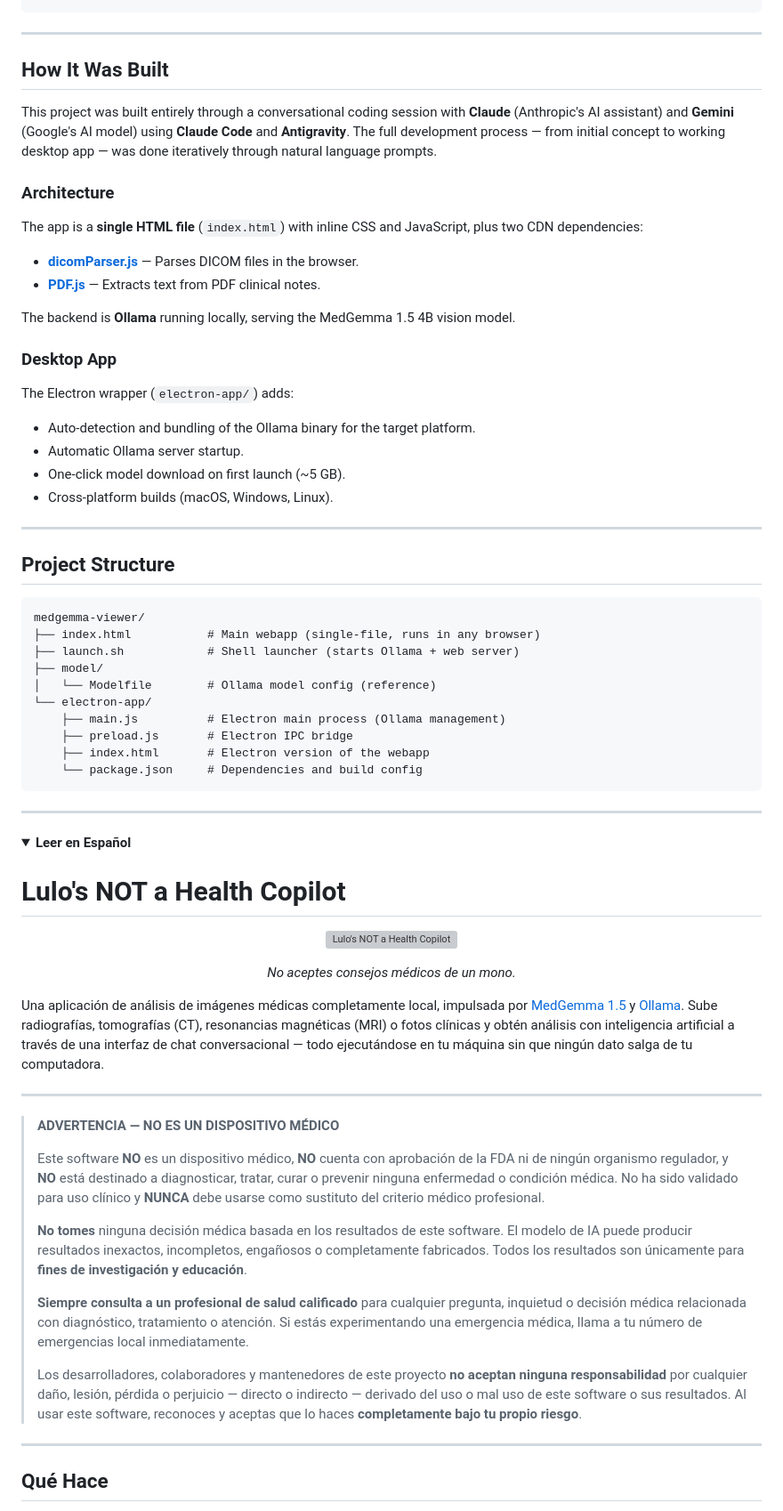
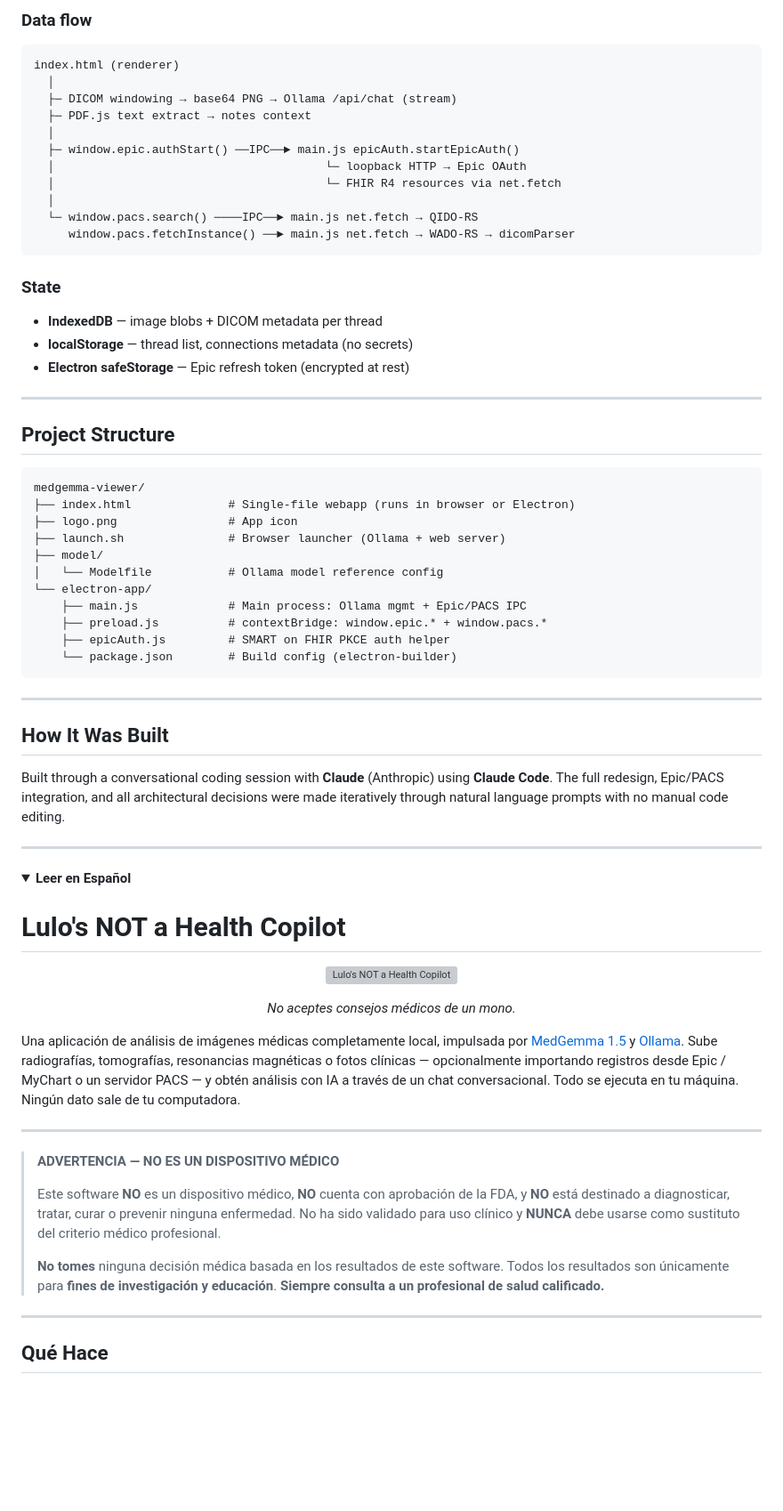
Before and after one commit to KeNFT1/medgemma-viewer, a Markdown page: README.md, the part around one of its changes. Shown at 89% size. Drawn GitHub-style; folded sections open; blank space fills up the shorter version; grey boxes are pictures that could not be loaded.

````diff
--- a/README.md
+++ b/README.md
@@ -111,44 +158,51 @@ ollama cp hf.co/unsloth/medgemma-1.5-4b-it-GGUF:Q8_0 medgemma-vision
+### Data flow
+
+```
+index.html (renderer)
+  │
+  ├─ DICOM windowing → base64 PNG → Ollama /api/chat (stream)
+  ├─ PDF.js text extract → notes context
+  │
+  ├─ window.epic.authStart() ──IPC──► main.js epicAuth.startEpicAuth()
+  │                                       └─ loopback HTTP → Epic OAuth
+  │                                       └─ FHIR R4 resources via net.fetch
+  │
+  └─ window.pacs.search() ────IPC──► main.js net.fetch → QIDO-RS
+     window.pacs.fetchInstance() ──► main.js net.fetch → WADO-RS → dicomParser
+```
+
+### State
+
+- **IndexedDB** — image blobs + DICOM metadata per thread
+- **localStorage** — thread list, connections metadata (no secrets)
+- **Electron safeStorage** — Epic refresh token (encrypted at rest)
+
+---
+
+## Project Structure
+
+```
+medgemma-viewer/
+├── index.html              # Single-file webapp (runs in browser or Electron)
+├── logo.png                # App icon
+├── launch.sh               # Browser launcher (Ollama + web server)
+├── model/
+│   └── Modelfile           # Ollama model reference config
+└── electron-app/
+    ├── main.js             # Main process: Ollama mgmt + Epic/PACS IPC
+    ├── preload.js          # contextBridge: window.epic.* + window.pacs.*
+    ├── epicAuth.js         # SMART on FHIR PKCE auth helper
+    └── package.json        # Build config (electron-builder)
 ```
 
 ---
 
 ## How It Was Built
 
-This project was built entirely through a conversational coding session with **Claude** (Anthropic's AI assistant) and **Gemini** (Google's AI model) using **Claude Code** and **Antigravity**. The full development process — from initial concept to working desktop app — was done iteratively through natural language prompts.
-
-### Architecture
-
-The app is a **single HTML file** (`index.html`) with inline CSS and JavaScript, plus two CDN dependencies:
-- **[dicomParser.js](https://github.com/cornerstonejs/dicomParser)** — Parses DICOM files in the browser.
-- **[PDF.js](https://mozilla.github.io/pdf.js/)** — Extracts text from PDF clinical notes.
-
-The backend is **Ollama** running locally, serving the MedGemma 1.5 4B vision model.
-
-### Desktop App
-
-The Electron wrapper (`electron-app/`) adds:
-- Auto-detection and bundling of the Ollama binary for the target platform.
-- Automatic Ollama server startup.
-- One-click model download on first launch (~5 GB).
-- Cross-platform builds (macOS, Windows, Linux).
+Built through a conversational coding session with **Claude** (Anthropic) using **Claude Code**. The full redesign, Epic/PACS integration, and all architectural decisions were made iteratively through natural language prompts with no manual code editing.
 
 ---
-## Project Structure
 
-```
-medgemma-viewer/
-├── index.html           # Main webapp (single-file, runs in any browser)
-├── launch.sh            # Shell launcher (starts Ollama + web server)
-├── model/
-│   └── Modelfile        # Ollama model config (reference)
-└── electron-app/
-    ├── main.js          # Electron main process (Ollama management)
-    ├── preload.js       # Electron IPC bridge
-    ├── index.html       # Electron version of the webapp
-    └── package.json     # Dependencies and build config
-```
-
----
 <details>
 <summary><strong>Leer en Español</strong></summary>
 
@@ -160,19 +214,15 @@ medgemma-viewer/
 
 <p align="center"><em>No aceptes consejos médicos de un mono.</em></p>
 
-Una aplicación de análisis de imágenes médicas completamente local, impulsada por [MedGemma 1.5](https://huggingface.co/google/medgemma-4b-it) y [Ollama](https://ollama.com). Sube radiografías, tomografías (CT), resonancias magnéticas (MRI) o fotos clínicas y obtén análisis con inteligencia artificial a través de una interfaz de chat conversacional — todo ejecutándose en tu máquina sin que ningún dato salga de tu computadora.
+Una aplicación de análisis de imágenes médicas completamente local, impulsada por [MedGemma 1.5](https://huggingface.co/google/medgemma-4b-it) y [Ollama](https://ollama.com). Sube radiografías, tomografías, resonancias magnéticas o fotos clínicas — opcionalmente importando registros desde Epic / MyChart o un servidor PACS — y obtén análisis con IA a través de un chat conversacional. Todo se ejecuta en tu máquina. Ningún dato sale de tu computadora.
 
 ---
 
 > **ADVERTENCIA — NO ES UN DISPOSITIVO MÉDICO**
 >
-> Este software **NO** es un dispositivo médico, **NO** cuenta con aprobación de la FDA ni de ningún organismo regulador, y **NO** está destinado a diagnosticar, tratar, curar o prevenir ninguna enfermedad o condición médica. No ha sido validado para uso clínico y **NUNCA** debe usarse como sustituto del criterio médico profesional.
+> Este software **NO** es un dispositivo médico, **NO** cuenta con aprobación de la FDA, y **NO** está destinado a diagnosticar, tratar, curar o prevenir ninguna enfermedad. No ha sido validado para uso clínico y **NUNCA** debe usarse como sustituto del criterio médico profesional.
 >
-> **No tomes** ninguna decisión médica basada en los resultados de este software. El modelo de IA puede producir resultados inexactos, incompletos, engañosos o completamente fabricados. Todos los resultados son únicamente para **fines de investigación y educación**.
->
-> **Siempre consulta a un profesional de salud calificado** para cualquier pregunta, inquietud o decisión médica relacionada con diagnóstico, tratamiento o atención. Si estás experimentando una emergencia médica, llama a tu número de emergencias local inmediatamente.
->
-> Los desarrolladores, colaboradores y mantenedores de este proyecto **no aceptan ninguna responsabilidad** por cualquier daño, lesión, pérdida o perjuicio — directo o indirecto — derivado del uso o mal uso de este software o sus resultados. Al usar este software, reconoces y aceptas que lo haces **completamente bajo tu propio riesgo**.
+> **No tomes** ninguna decisión médica basada en los resultados de este software. Todos los resultados son únicamente para **fines de investigación y educación**. **Siempre consulta a un profesional de salud calificado.**
 
 ---
 
````
Also changed, not shown: other parts of README.md (+155 -191 lines).
